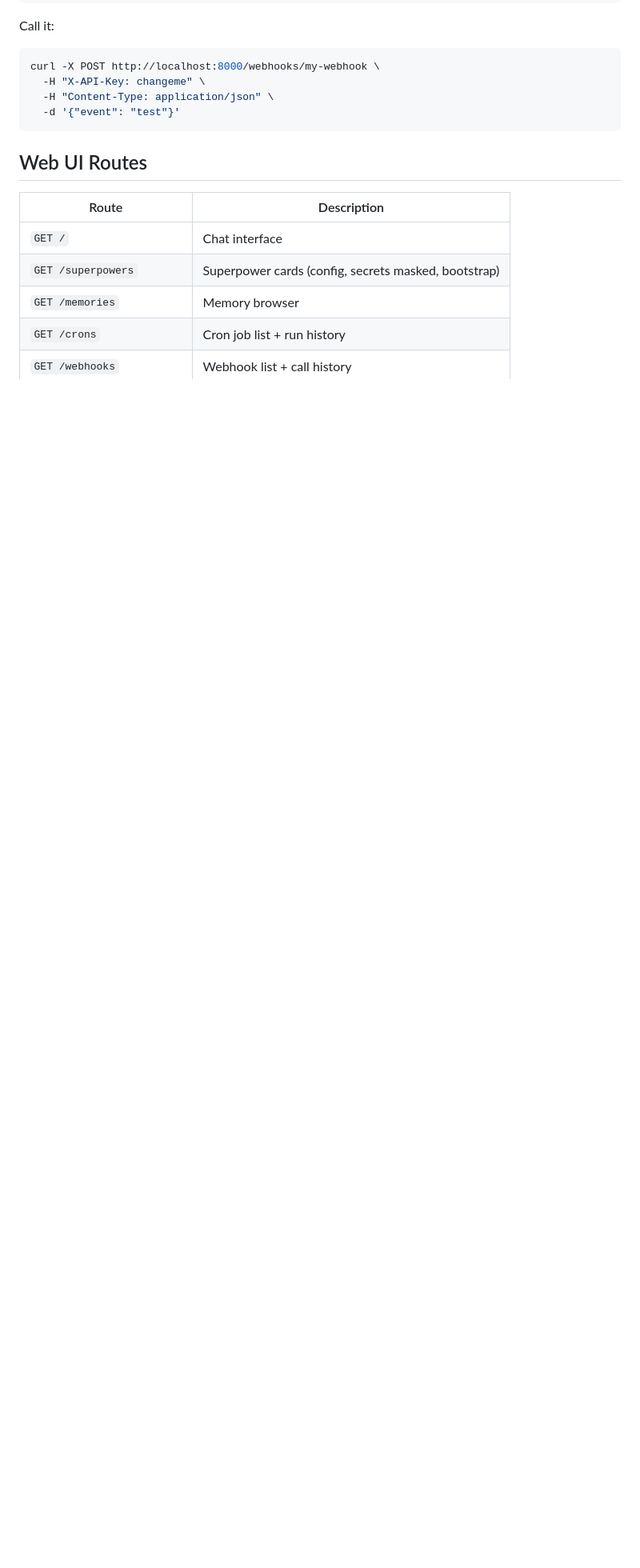
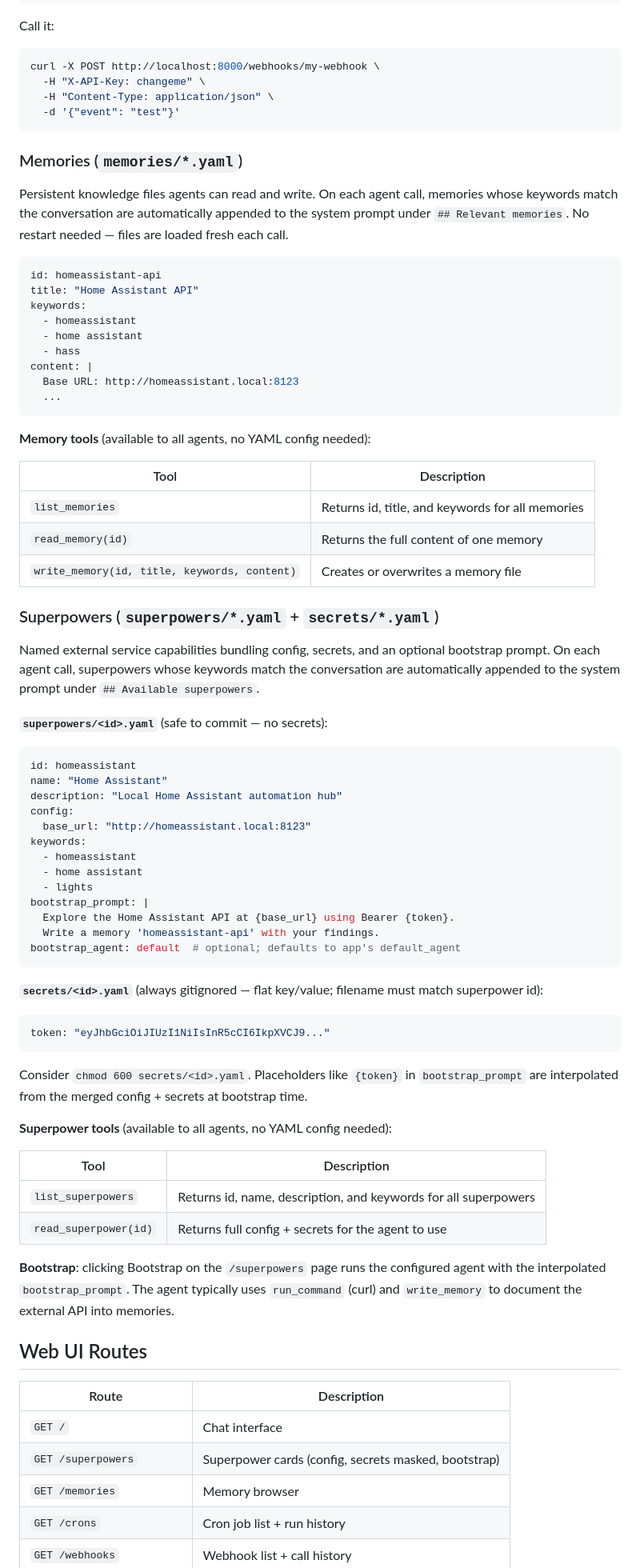
Before and after one commit to bryanjonas/BareClaw, a Markdown page: README.md, the part around one of its changes. Shown at 80% size. Drawn GitHub-style; blank space fills up the shorter version.

Commit message:
Document memories and superpowers in README
Add feature bullets, configuration sections, YAML examples, tool
reference tables, and bootstrap flow description for both systems.

Co-Authored-By: Claude Sonnet 4.6 <noreply@anthropic.com>

````diff
--- a/README.md
+++ b/README.md
@@ -121,6 +123,67 @@ curl -X POST http://localhost:8000/webhooks/my-webhook \
   -d '{"event": "test"}'
 ```
 
+### Memories (`memories/*.yaml`)
+
+Persistent knowledge files agents can read and write. On each agent call, memories whose keywords match the conversation are automatically appended to the system prompt under `## Relevant memories`. No restart needed — files are loaded fresh each call.
+
+```yaml
+id: homeassistant-api
+title: "Home Assistant API"
+keywords:
+  - homeassistant
+  - home assistant
+  - hass
+content: |
+  Base URL: http://homeassistant.local:8123
+  ...
+```
+
+**Memory tools** (available to all agents, no YAML config needed):
+
+| Tool | Description |
+|---|---|
+| `list_memories` | Returns id, title, and keywords for all memories |
+| `read_memory(id)` | Returns the full content of one memory |
+| `write_memory(id, title, keywords, content)` | Creates or overwrites a memory file |
+
+### Superpowers (`superpowers/*.yaml` + `secrets/*.yaml`)
+
+Named external service capabilities bundling config, secrets, and an optional bootstrap prompt. On each agent call, superpowers whose keywords match the conversation are automatically appended to the system prompt under `## Available superpowers`.
+
+**`superpowers/<id>.yaml`** (safe to commit — no secrets):
+```yaml
+id: homeassistant
+name: "Home Assistant"
+description: "Local Home Assistant automation hub"
+config:
+  base_url: "http://homeassistant.local:8123"
+keywords:
+  - homeassistant
+  - home assistant
+  - lights
+bootstrap_prompt: |
+  Explore the Home Assistant API at {base_url} using Bearer {token}.
+  Write a memory 'homeassistant-api' with your findings.
+bootstrap_agent: default  # optional; defaults to app's default_agent
+```
+
+**`secrets/<id>.yaml`** (always gitignored — flat key/value; filename must match superpower id):
+```yaml
+token: "eyJhbGciOiJIUzI1NiIsInR5cCI6IkpXVCJ9..."
+```
+
+Consider `chmod 600 secrets/<id>.yaml`. Placeholders like `{token}` in `bootstrap_prompt` are interpolated from the merged config + secrets at bootstrap time.
+
+**Superpower tools** (available to all agents, no YAML config needed):
+
+| Tool | Description |
+|---|---|
+| `list_superpowers` | Returns id, name, description, and keywords for all superpowers |
+| `read_superpower(id)` | Returns full config + secrets for the agent to use |
+
+**Bootstrap**: clicking Bootstrap on the `/superpowers` page runs the configured agent with the interpolated `bootstrap_prompt`. The agent typically uses `run_command` (curl) and `write_memory` to document the external API into memories.
+
 ## Web UI Routes
 
 | Route | Description |
````
Also changed, not shown: other parts of README.md (+3 -1 lines).
